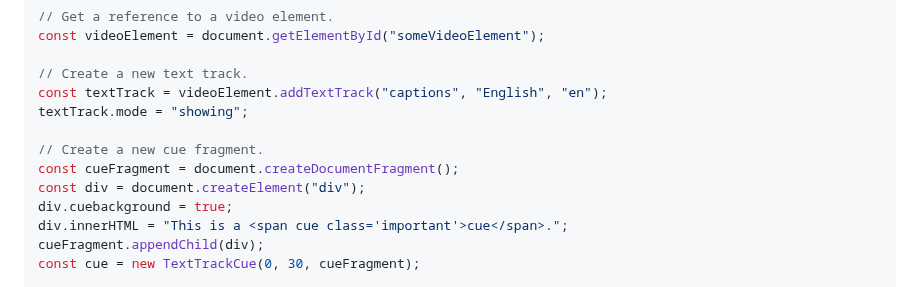
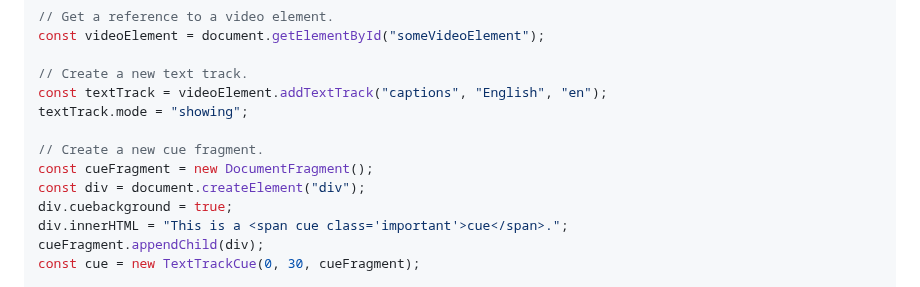
Before and after one commit to WebKit/explainers, a Markdown page: texttracks/README.md, the part around the change. Drawn GitHub-style.

Commit message:
Update texttracks/README.md
Co-authored-by: Anne van Kesteren <annevk@annevk.nl>

```diff
--- a/texttracks/README.md
+++ b/texttracks/README.md
@@ -181,7 +181,7 @@ const textTrack = videoElement.addTextTrack("captions", "English", "en");
 textTrack.mode = "showing";
 
 // Create a new cue fragment.
-const cueFragment = document.createDocumentFragment();
+const cueFragment = new DocumentFragment();
 const div = document.createElement("div");
 div.cuebackground = true;
 div.innerHTML = "This is a <span cue class='important'>cue</span>.";
```
